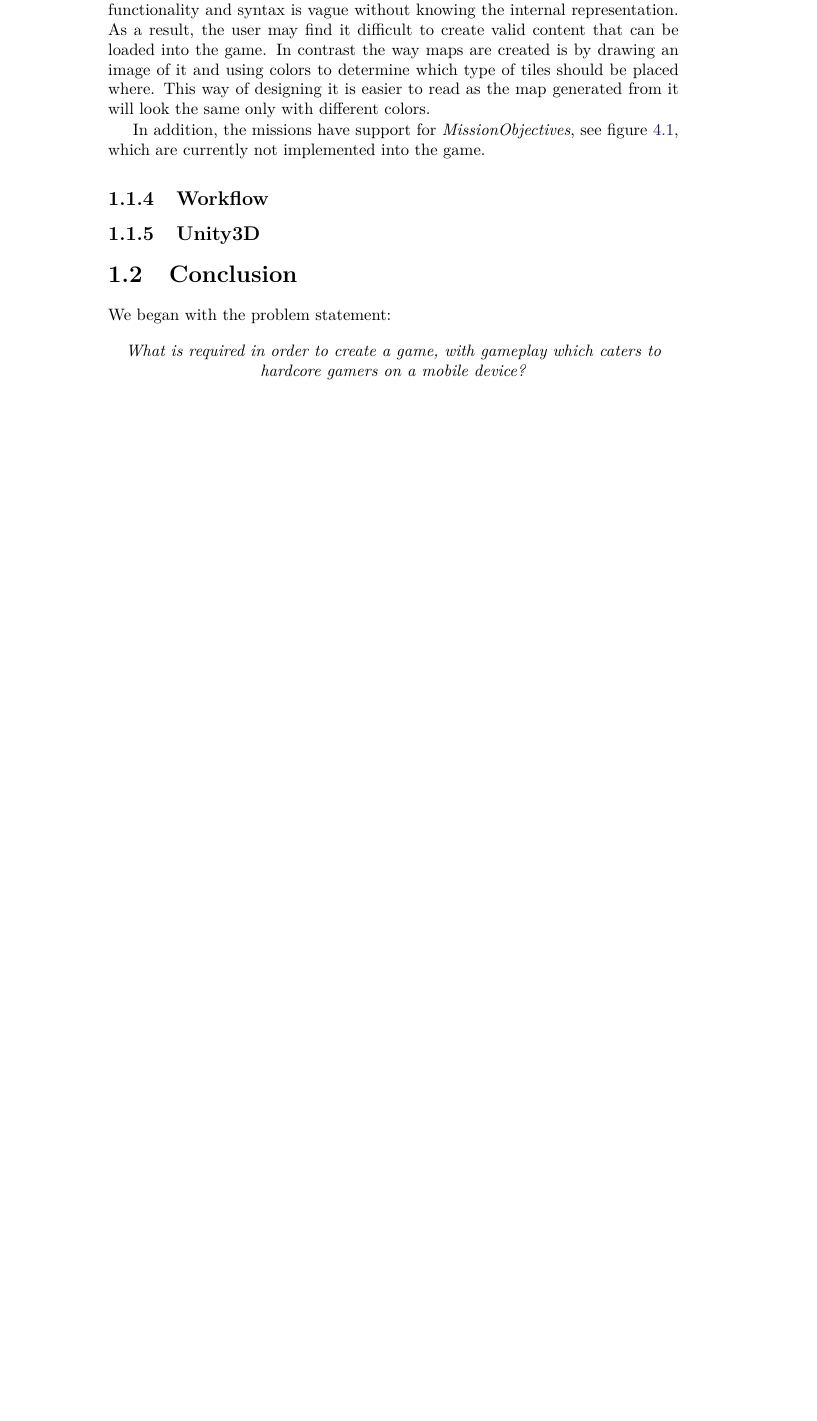
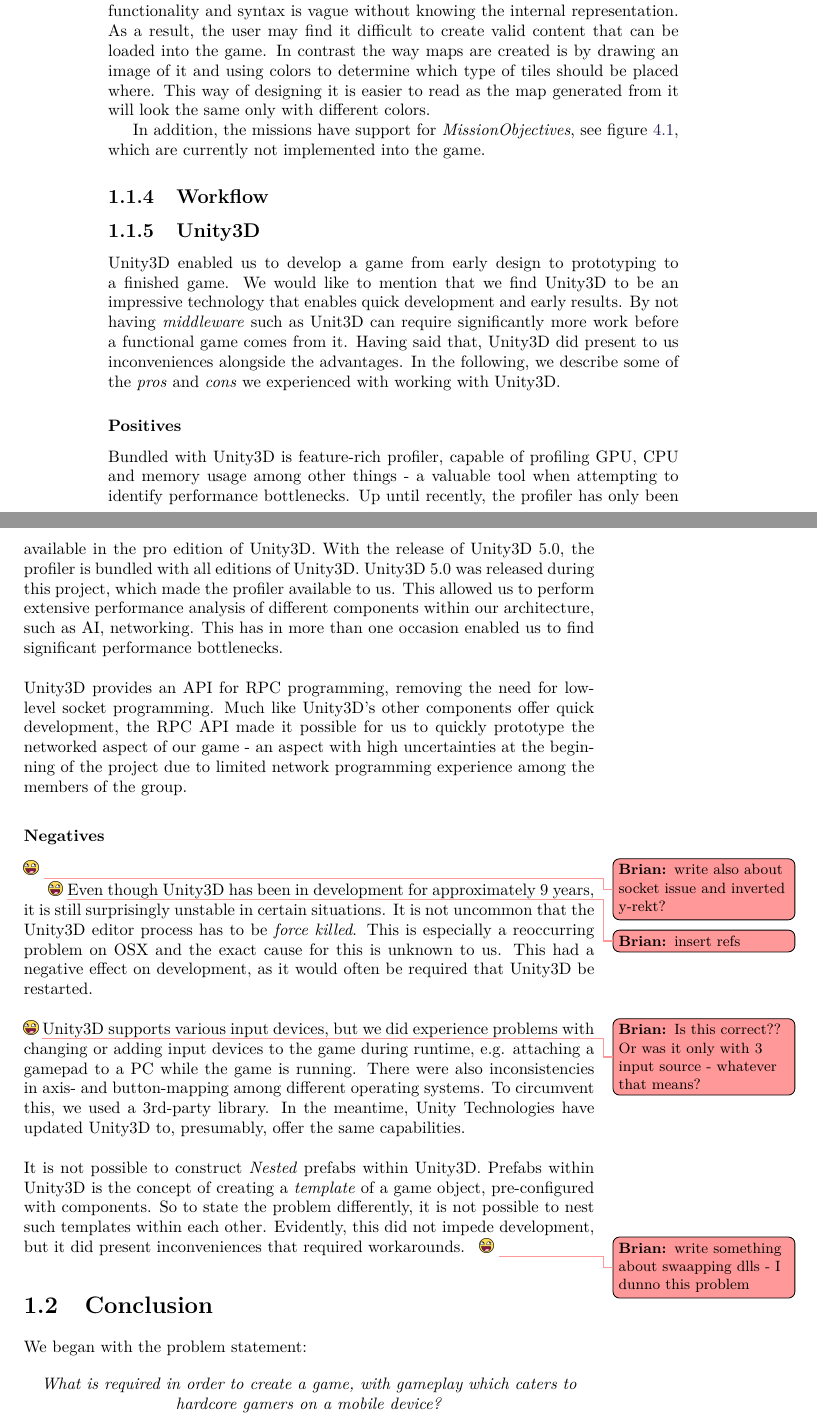
Before and after one commit to Bendername/sp802f15Report, a LaTeX thesis (Main.tex, which reads sections/evaluation/discussion.tex): part of page 86 of 93 before the commit and two parts of pages 86 and 87 of 95 after it, the two joined at a grey line, cut so that both start at the same text, the shorter picture padded with empty space. Compiled offline with pdfLaTeX.

Commit message:
added shit about unity

```diff
--- a/sections/evaluation/discussion.tex
+++ b/sections/evaluation/discussion.tex
@@ -41,6 +41,69 @@
 \subsection{Workflow}
 
 \subsection{Unity3D}
+Unity3D enabled us to develop a game from early design to prototyping to a
+finished game. We would like to mention that we find Unity3D to be an
+impressive technology that enables quick development and early results. By not
+having \textit{middleware} such as Unit3D can require significantly more work
+before a functional game comes from it.
+Having said that, Unity3D did present to us inconveniences alongside the
+advantages. In the following, we describe some of the \textit{pros} and
+\textit{cons} we experienced with working with Unity3D.
+
+\subsubsection*{Positives}
+%pros:
+%profiler in free-edition, easy-to-use,
+%rpc > low-level socket programming
+Bundled with Unity3D is feature-rich profiler, capable of profiling GPU, CPU
+and memory usage among other things - a valuable tool when attempting to
+identify performance bottlenecks. Up until recently, the profiler has only been
+available in the pro edition of Unity3D. With the release of Unity3D 5.0, the
+profiler is bundled with all editions of Unity3D. Unity3D 5.0 was released
+during this project, which made the profiler available to us. This allowed us
+to perform extensive performance analysis of different components within our
+architecture, such as AI, networking. This has in more than one occasion
+enabled us to find significant performance bottlenecks.
+\\
+\\
+Unity3D provides an API for RPC programming, removing the need for low-level
+socket programming. Much like Unity3D's other components offer quick
+development, the RPC API made it possible for us to quickly prototype the
+networked aspect of our game - an aspect with high uncertainties at the
+beginning of the project due to limited network programming experience
+among the members of the group.
+
+\subsubsection*{Negatives}
+%cons:
+%only one socket available in non-unity. Inverted  rects y axis, inconsistencies in documentation.
+%noget shit om rpc
+\todobrian{write also about socket issue and inverted y-rekt?}
+
+\todobrian{insert refs}
+Even though Unity3D has been in development for approximately 9 years, it is
+still surprisingly unstable in certain situations. It is not uncommon that the
+Unity3D editor process has to be \textit{force killed}. This is especially a
+reoccurring problem on OSX and the exact cause for this is unknown to us. This
+had a negative effect on development, as it would often be required that Unity3D
+be restarted.
+\\
+\\
+\todobrian{Is this correct?? Or was it only with 3 input source - whatever that
+means?}
+Unity3D supports various input devices, but we did experience problems with
+changing or adding input devices to the game during runtime, e.g. attaching a
+gamepad to a PC while the game is running. There were also inconsistencies in
+axis- and button-mapping among different operating systems. To circumvent this,
+we used a 3rd-party library. In the meantime, Unity Technologies have updated
+Unity3D to, presumably, offer the same capabilities.
+\\
+\\
+It is not possible to construct \textit{Nested} prefabs within Unity3D. Prefabs
+within Unity3D is the concept of creating a \textit{template} of a game object,
+pre-configured with components. So to state the problem differently, it is not
+possible to nest such templates within each other. Evidently, this did not
+impede development, but it did present inconveniences that required
+workarounds.
+\todobrian{write something about swaapping dlls - I dunno this problem}
 
 
 
```
